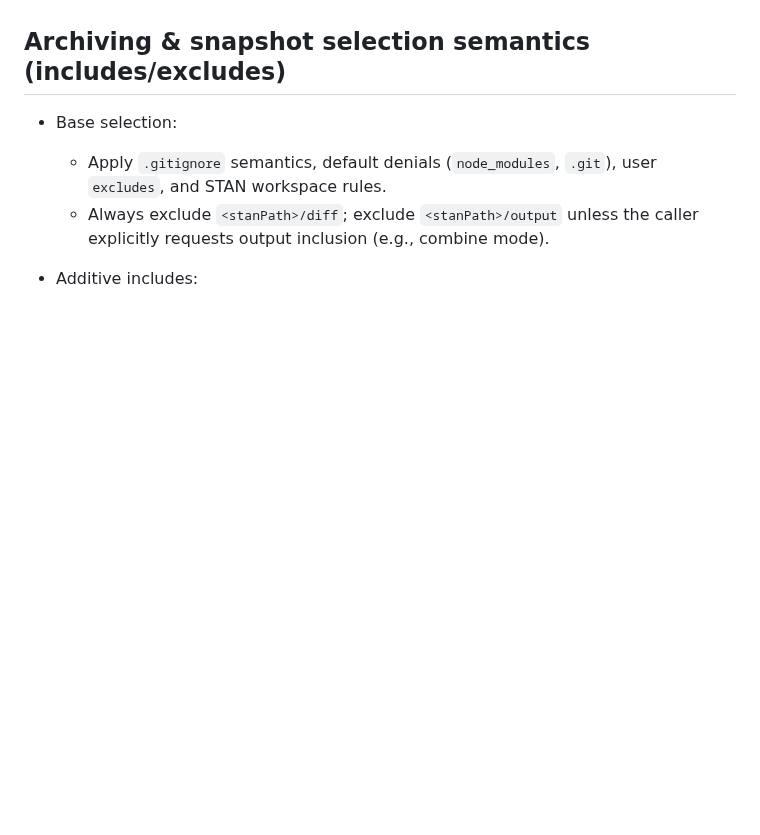
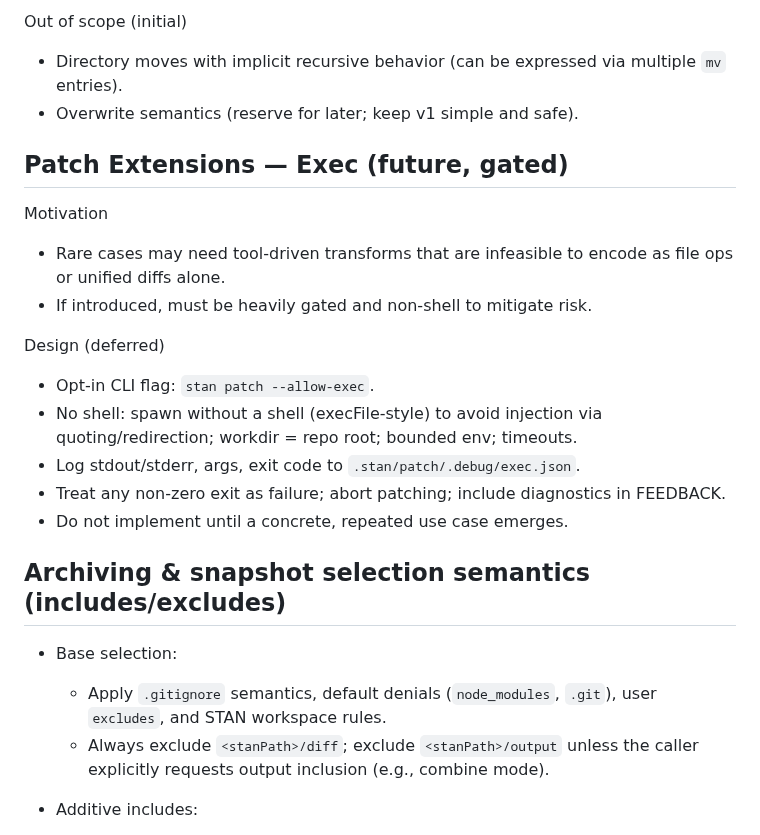
Before and after one commit to karmaniverous/stan, a Markdown page: .stan/system/stan.project.md, the part around one of its changes. Drawn GitHub-style; blank space fills up the shorter version.

```diff
--- a/.stan/system/stan.project.md
+++ b/.stan/system/stan.project.md
@@ -228,9 +278,25 @@ Notes
+Out of scope (initial)
+- Directory moves with implicit recursive behavior (can be expressed via multiple `mv` entries).
+- Overwrite semantics (reserve for later; keep v1 simple and safe).
+
+## Patch Extensions — Exec (future, gated)
+
+Motivation
+- Rare cases may need tool‑driven transforms that are infeasible to encode as file ops or unified diffs alone.
+- If introduced, must be heavily gated and non‑shell to mitigate risk.
+
+Design (deferred)
+- Opt‑in CLI flag: `stan patch --allow-exec`.
+- No shell: spawn without a shell (execFile‑style) to avoid injection via quoting/redirection; workdir = repo root; bounded env; timeouts.
+- Log stdout/stderr, args, exit code to `.stan/patch/.debug/exec.json`.
+- Treat any non‑zero exit as failure; abort patching; include diagnostics in FEEDBACK.
+- Do not implement until a concrete, repeated use case emerges.
+
 ## Archiving & snapshot selection semantics (includes/excludes)
 
 - Base selection:
   - Apply `.gitignore` semantics, default denials (`node_modules`, `.git`), user `excludes`, and STAN workspace rules.
   - Always exclude `<stanPath>/diff`; exclude `<stanPath>/output` unless the caller explicitly requests output inclusion (e.g., combine mode).
-
 - Additive includes:
   - `includes` is an additive allow‑list: any file matching an `includes` glob is ADDED back to the base selection even if it would otherwise be excluded by `.gitignore`, user `excludes`, or default denials.
   - Reserved exclusions still apply (diff is always excluded; output excluded unless explicitly included by combine behavior).
```
Also changed, not shown: other parts of .stan/system/stan.project.md (+50 -0 lines), .stan/system/stan.todo.md (+25 -6 lines).
